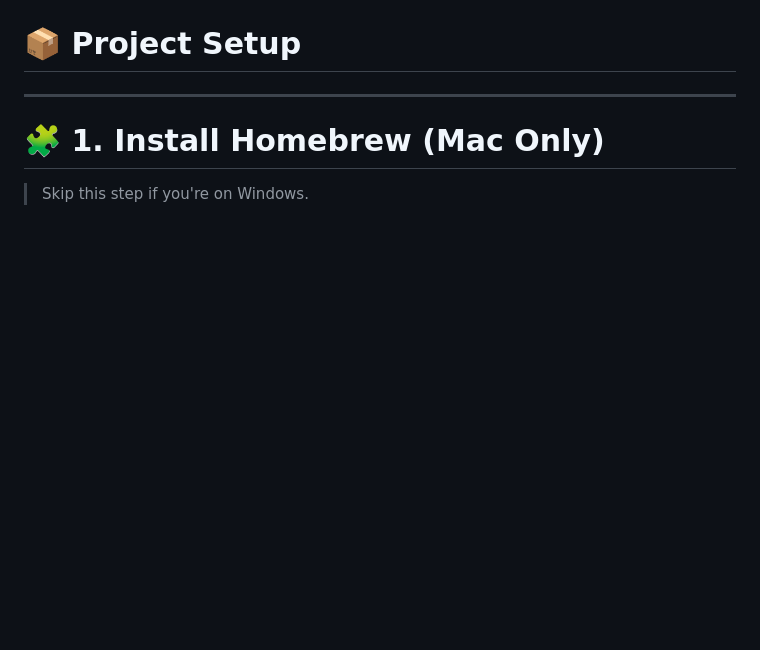
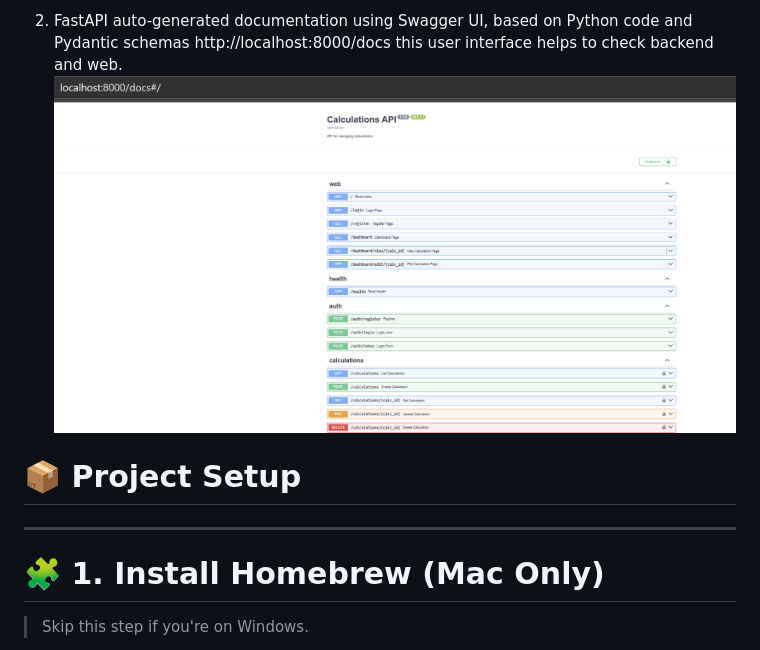
Before and after one commit to yk346/is_601_final, a Markdown page: README.md, the part around the change printed below. Rendered like a GitHub page; pictures changed too: image-9.png (added); blank space fills up the shorter version.

```diff
--- a/README.md
+++ b/README.md
@@ -22,3 +37,9 @@ what's new:
+2) FastAPI auto-generated documentation using Swagger UI, based on Python code and Pydantic schemas
+http://localhost:8000/docs
+this user interface helps to check backend and web.
+![alt text](image-9.png)
+
+
 
 
 # 📦 Project Setup
```
Also changed, not shown: other parts of README.md (+15 -0 lines), image-7.png (added), image-8.png (added).
